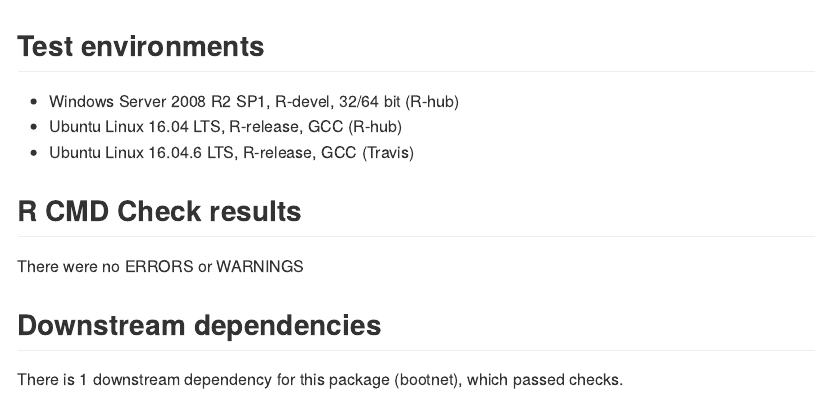
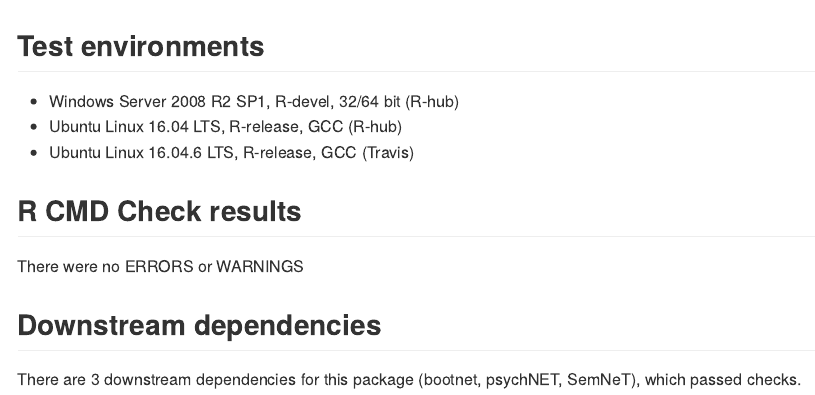
Before and after one commit to paytonjjones/networktools, an R Markdown document (cran-comments.Rmd): the page in a window 1100 px wide, from its top. The pictures show the output file cran-comments.md that the author committed with the source, drawn offline in the style of GitHub.

Commit message:
CRAN comments

```diff
--- a/cran-comments.Rmd
+++ b/cran-comments.Rmd
@@ -15,4 +15,4 @@ output:
 There were no ERRORS or WARNINGS
 
 ## Downstream dependencies
-There is 1 downstream dependency for this package (bootnet), which passed checks.
+There are 3 downstream dependencies for this package (bootnet, psychNET, SemNeT), which passed checks.
```
Also changed, not shown: cran-comments.md.
